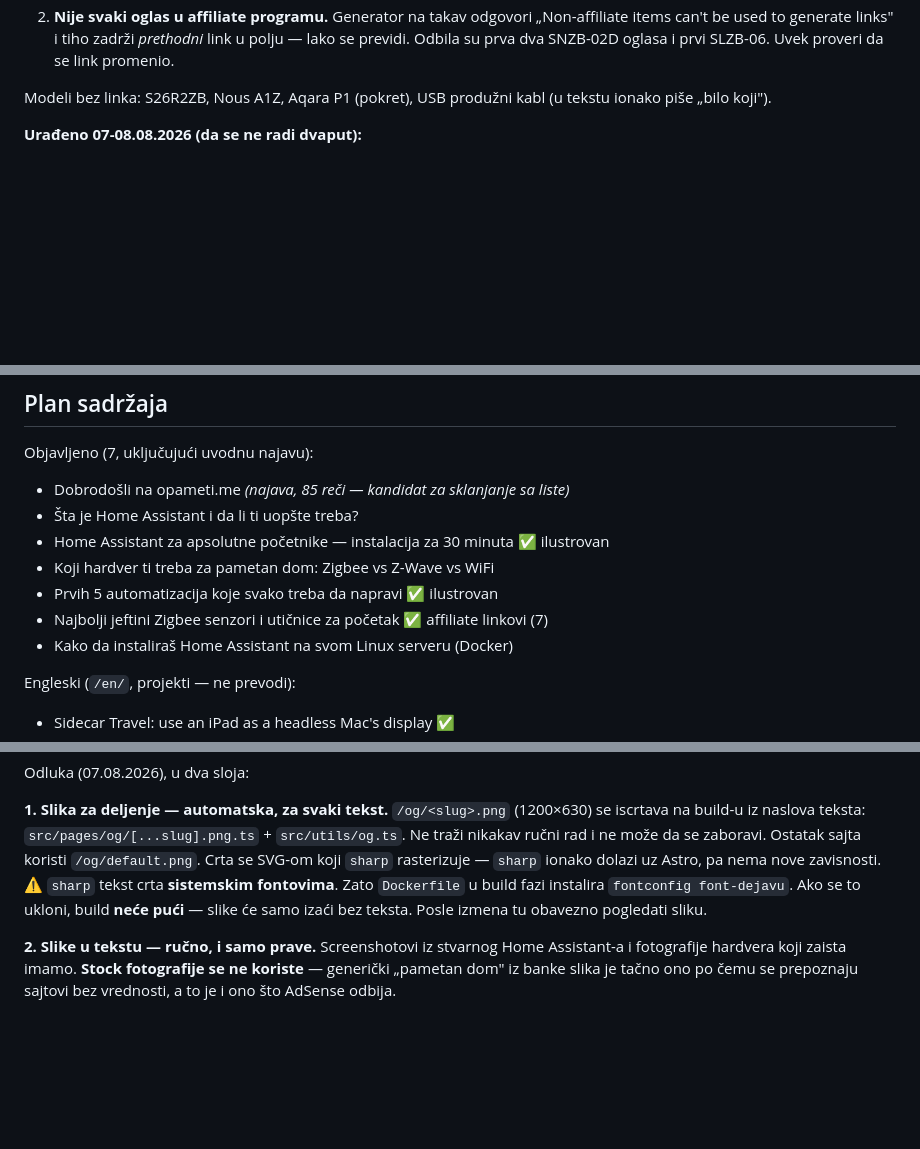
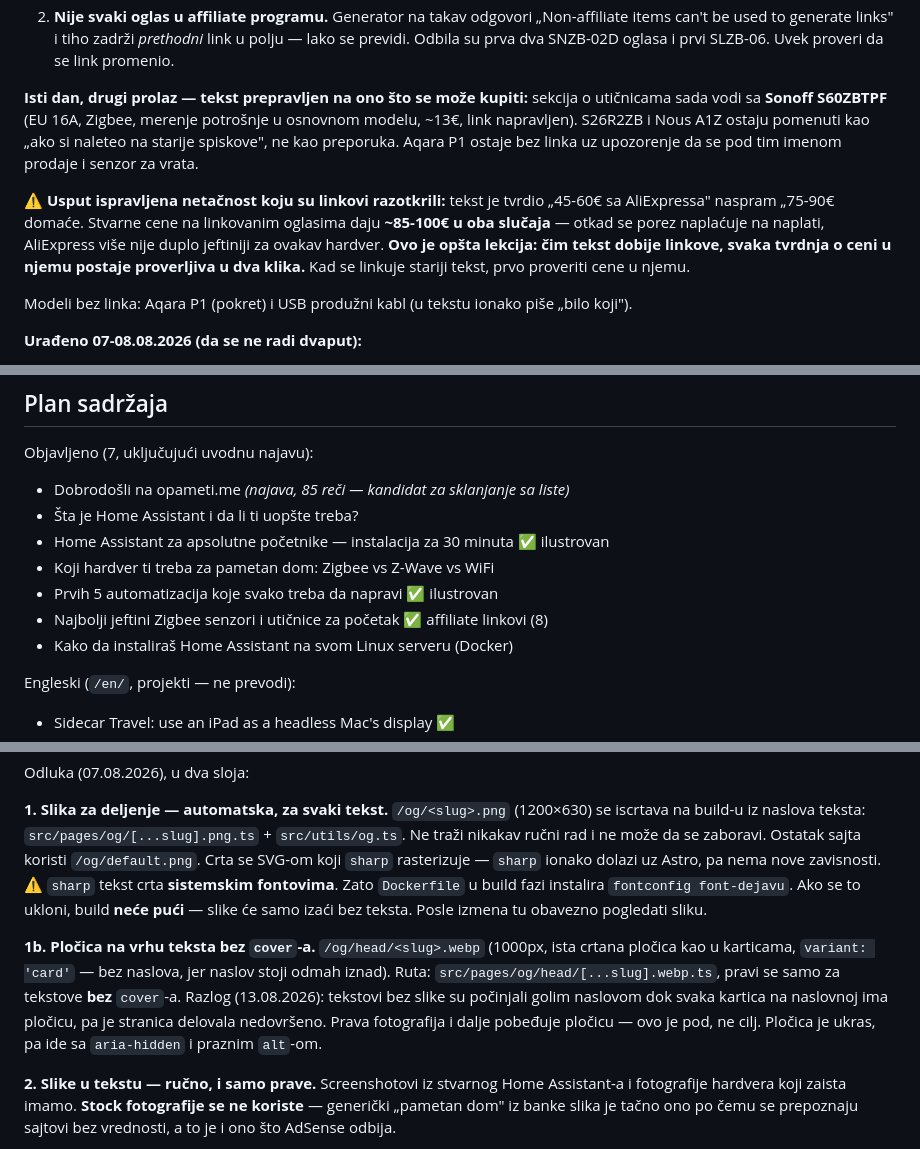
Before and after one commit to zonya/smartdom-guides, a Markdown page: CLAUDE.md, 3 parts joined by grey strips. Rendered like a GitHub page; blank space fills up the shorter version.

Commit message:
Write down what the linking pass taught us
Co-Authored-By: Claude Opus 5 <noreply@anthropic.com>
Claude-Session: https://claude.ai/code/session_01KK5jwtyJNiKnx22Ln55ScA

```diff
--- a/CLAUDE.md
+++ b/CLAUDE.md
@@ -46,8 +46,21 @@ Nalog odobren 09.08., linkovi napravljeni kroz Portals → Tools → Link Genera
    *prethodni* link u polju — lako se previdi. Odbila su prva dva SNZB-02D
    oglasa i prvi SLZB-06. Uvek proveri da se link promenio.
 
-Modeli bez linka: S26R2ZB, Nous A1Z, Aqara P1 (pokret), USB produžni kabl
-(u tekstu ionako piše „bilo koji").
+**Isti dan, drugi prolaz — tekst prepravljen na ono što se može kupiti:**
+sekcija o utičnicama sada vodi sa **Sonoff S60ZBTPF** (EU 16A, Zigbee, merenje
+potrošnje u osnovnom modelu, ~13€, link napravljen). S26R2ZB i Nous A1Z ostaju
+pomenuti kao „ako si naleteo na starije spiskove", ne kao preporuka. Aqara P1
+ostaje bez linka uz upozorenje da se pod tim imenom prodaje i senzor za vrata.
+
+⚠️ **Usput ispravljena netačnost koju su linkovi razotkrili:** tekst je tvrdio
+„45-60€ sa AliExpressa" naspram „75-90€ domaće. Stvarne cene na linkovanim
+oglasima daju **~85-100€ u oba slučaja** — otkad se porez naplaćuje na naplati,
+AliExpress više nije duplo jeftiniji za ovakav hardver. **Ovo je opšta lekcija:
+čim tekst dobije linkove, svaka tvrdnja o ceni u njemu postaje proverljiva u
+dva klika.** Kad se linkuje stariji tekst, prvo proveriti cene u njemu.
+
+Modeli bez linka: Aqara P1 (pokret) i USB produžni kabl (u tekstu ionako piše
+„bilo koji").
 
 **Urađeno 07-08.08.2026 (da se ne radi dvaput):**
 - ime sajta → `opameti.me` (bilo „SmartDom Guides")
@@ -215,7 +228,7 @@ Objavljeno (7, uključujući uvodnu najavu):
 - Home Assistant za apsolutne početnike — instalacija za 30 minuta ✅ ilustrovan
 - Koji hardver ti treba za pametan dom: Zigbee vs Z-Wave vs WiFi
 - Prvih 5 automatizacija koje svako treba da napravi ✅ ilustrovan
-- Najbolji jeftini Zigbee senzori i utičnice za početak ✅ affiliate linkovi (7)
+- Najbolji jeftini Zigbee senzori i utičnice za početak ✅ affiliate linkovi (8)
 - Kako da instaliraš Home Assistant na svom Linux serveru (Docker)
 
 Engleski (`/en/`, projekti — ne prevodi):
@@ -354,6 +367,14 @@ nema nove zavisnosti.
 instalira `fontconfig font-dejavu`. Ako se to ukloni, build **neće pući** —
 slike će samo izaći bez teksta. Posle izmena tu obavezno pogledati sliku.
 
+**1b. Pločica na vrhu teksta bez `cover`-a.** `/og/head/<slug>.webp` (1000px,
+ista crtana pločica kao u karticama, `variant: 'card'` — bez naslova, jer
+naslov stoji odmah iznad). Ruta: `src/pages/og/head/[...slug].webp.ts`, pravi
+se samo za tekstove **bez** `cover`-a. Razlog (13.08.2026): tekstovi bez slike
+su počinjali golim naslovom dok svaka kartica na naslovnoj ima pločicu, pa je
+stranica delovala nedovršeno. Prava fotografija i dalje pobeđuje pločicu — ovo
+je pod, ne cilj. Pločica je ukras, pa ide sa `aria-hidden` i praznim `alt`-om.
+
 **2. Slike u tekstu — ručno, i samo prave.** Screenshotovi iz stvarnog Home
 Assistant-a i fotografije hardvera koji zaista imamo. **Stock fotografije se ne
 koriste** — generički „pametan dom" iz banke slika je tačno ono po čemu se
```
